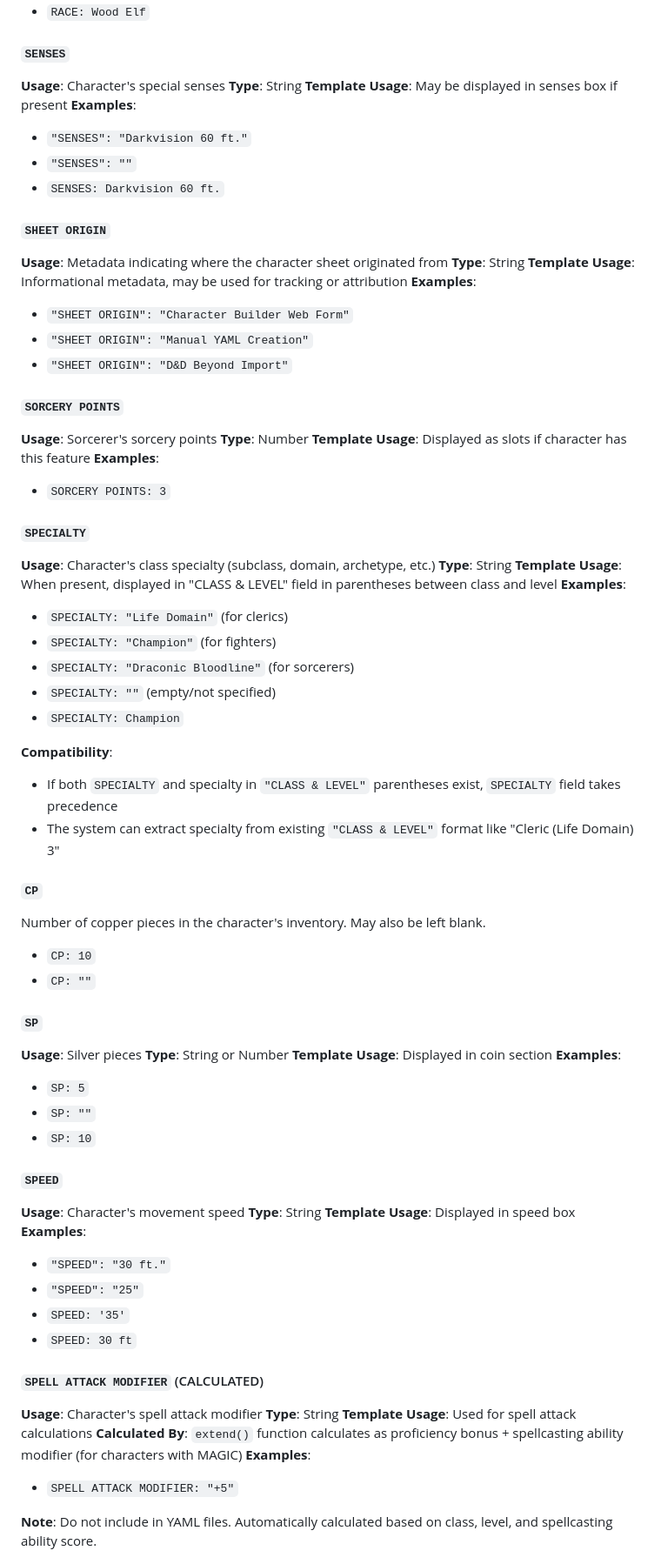
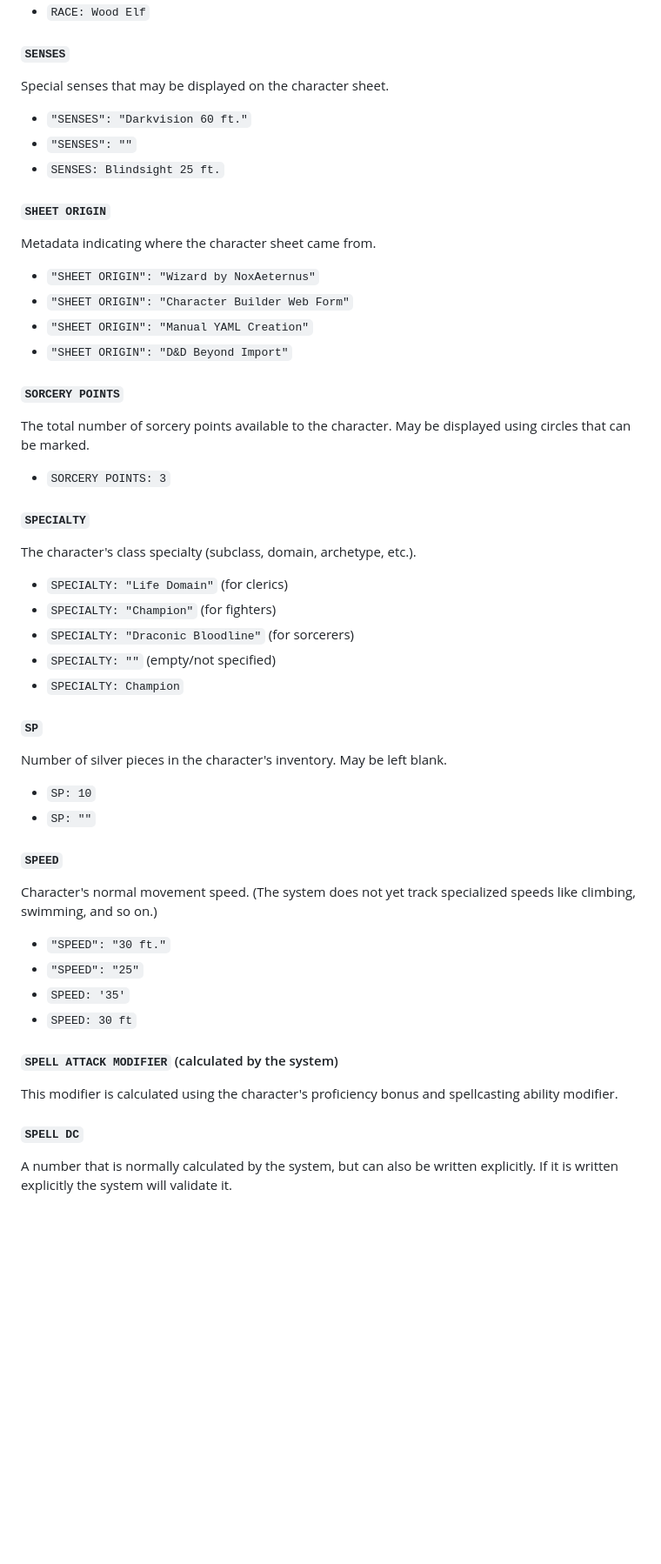
Before and after one commit to dnd-character-sheets/dnd-character-sheets.github.io, a Markdown page: YAML.md, the part around one of its changes. Shown at 87% size. Rendered like a GitHub page; blank space fills up the shorter version.

```diff
--- a/YAML.md
+++ b/YAML.md
@@ -713,21 +685,19 @@ PROFICIENCIES:
 
 
 #### `SENSES`
-**Usage**: Character's special senses
-**Type**: String
-**Template Usage**: May be displayed in senses box if present
-**Examples**:
+
+Special senses that may be displayed on the character sheet.
+
 - `"SENSES": "Darkvision 60 ft."`
 - `"SENSES": ""`
-- `SENSES: Darkvision 60 ft.`
-
+- `SENSES: Blindsight 25 ft.`
 
 
 #### `SHEET ORIGIN`
-**Usage**: Metadata indicating where the character sheet originated from
-**Type**: String
-**Template Usage**: Informational metadata, may be used for tracking or attribution
-**Examples**:
+
+Metadata indicating where the character sheet came from.
+
+- `"SHEET ORIGIN": "Wizard by NoxAeternus"`
 - `"SHEET ORIGIN": "Character Builder Web Form"`
 - `"SHEET ORIGIN": "Manual YAML Creation"`
 - `"SHEET ORIGIN": "D&D Beyond Import"`
@@ -735,55 +705,41 @@ PROFICIENCIES:
 
 
 #### `SORCERY POINTS`
-**Usage**: Sorcerer's sorcery points
-**Type**: Number
-**Template Usage**: Displayed as slots if character has this feature
-**Examples**:
+
+The total number of sorcery points available to the character.
+May be displayed using circles that can be marked.
+
 - `SORCERY POINTS: 3`
 
 
 
 #### `SPECIALTY`
-**Usage**: Character's class specialty (subclass, domain, archetype, etc.)
-**Type**: String
-**Template Usage**: When present, displayed in "CLASS & LEVEL" field in parentheses between class and level
-**Examples**:
+
+The character's class specialty (subclass, domain, archetype, etc.).
+
 - `SPECIALTY: "Life Domain"` (for clerics)
 - `SPECIALTY: "Champion"` (for fighters)
 - `SPECIALTY: "Draconic Bloodline"` (for sorcerers)
 - `SPECIALTY: ""` (empty/not specified)
 - `SPECIALTY: Champion`
 
-**Compatibility**:
-- If both `SPECIALTY` and specialty in `"CLASS & LEVEL"` parentheses exist, `SPECIALTY` field takes precedence
-- The system can extract specialty from existing `"CLASS & LEVEL"` format like "Cleric (Life Domain) 3"
 
 
+#### `SP`
 
-#### `CP`
+Number of silver pieces in the character's inventory.
+May be left blank.
 
-Number of copper pieces in the character's inventory.
-May also be left blank.
-
-- `CP: 10`
-- `CP: ""`
-
-#### `SP`
-**Usage**: Silver pieces
-**Type**: String or Number
-**Template Usage**: Displayed in coin section
-**Examples**:
-- `SP: 5`
+- `SP: 10`
 - `SP: ""`
-- `SP: 10`
 
 
 
 #### `SPEED`
-**Usage**: Character's movement speed
-**Type**: String
-**Template Usage**: Displayed in speed box
-**Examples**:
+
+Character's normal movement speed.
+(The system does not yet track specialized speeds like climbing, swimming, and so on.)
+
 - `"SPEED": "30 ft."`
 - `"SPEED": "25"`
 - `SPEED: '35'`
@@ -791,15 +747,14 @@ May also be left blank.
 
 
 
-#### `SPELL ATTACK MODIFIER` (CALCULATED)
-**Usage**: Character's spell attack modifier
-**Type**: String
-**Template Usage**: Used for spell attack calculations
-**Calculated By**: `extend()` function calculates as proficiency bonus + spellcasting ability modifier (for characters with MAGIC)
-**Examples**:
-- `SPELL ATTACK MODIFIER: "+5"`
+#### `SPELL ATTACK MODIFIER` (calculated by the system)
 
-**Note**: Do not include in YAML files. Automatically calculated based on class, level, and spellcasting ability score.
+This modifier is calculated using the character's proficiency bonus
+and spellcasting ability modifier.
 
+#### `SPELL DC`
 
+A number that is normally calculated by the system, but can also be
+written explicitly.
+If it is written explicitly the system will validate it.
 
```
Also changed, not shown: other parts of YAML.md (+58 -129 lines).
